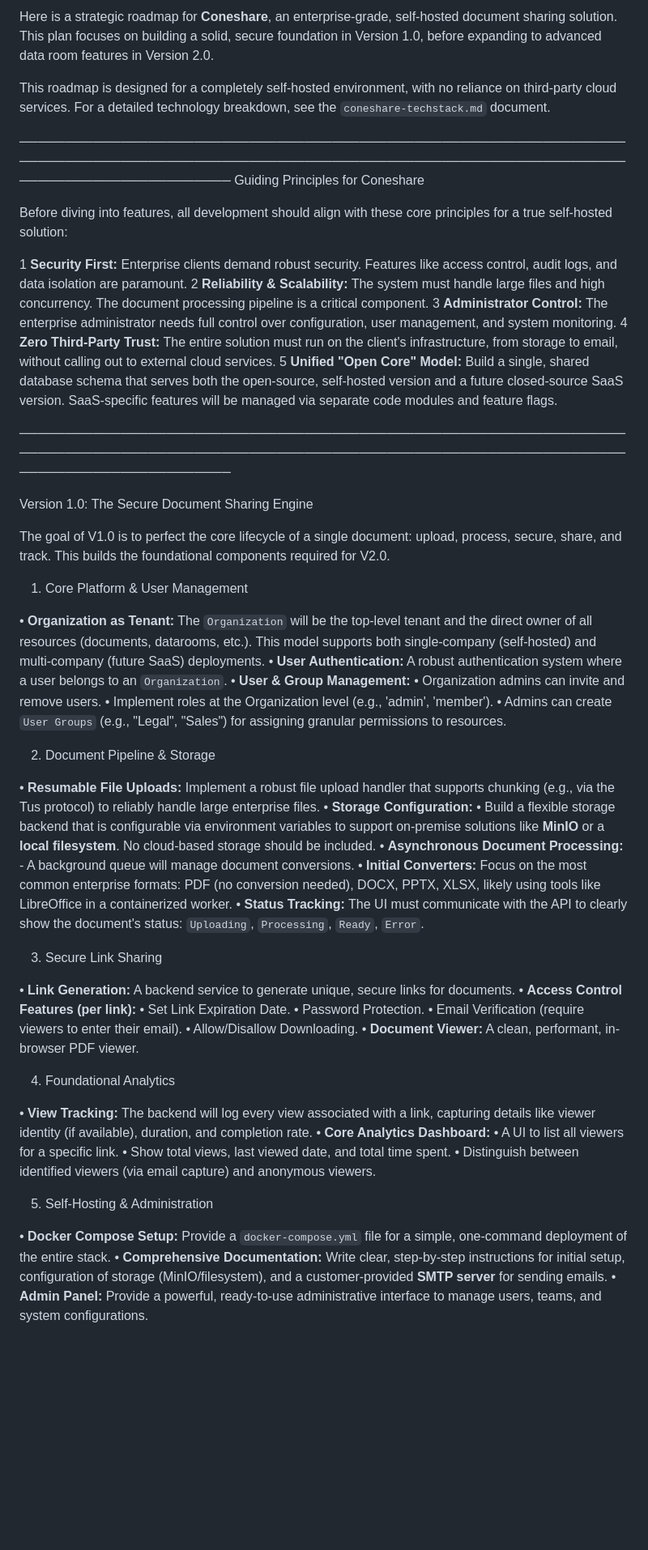
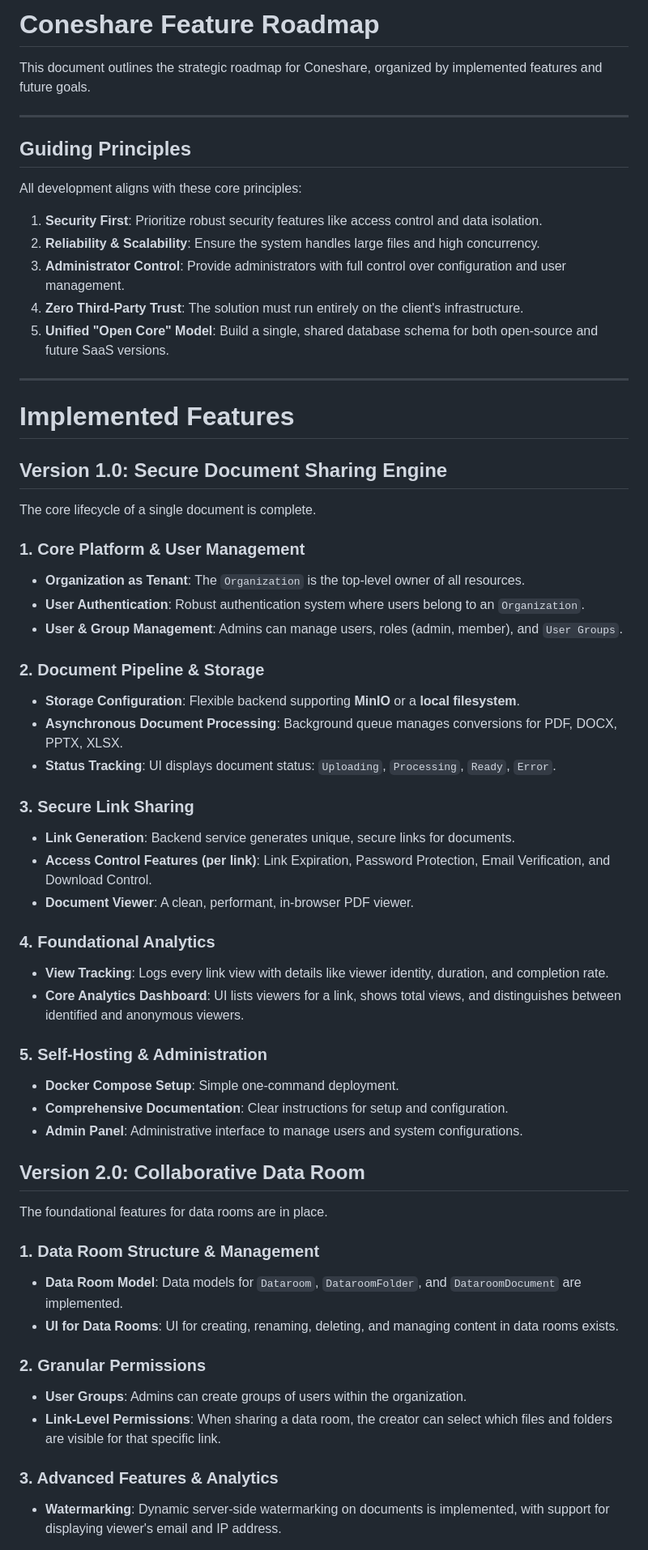
Before and after one commit to coneshare/coneshare, a Markdown page: docs/coneshare-roadmap.md, the part around the change printed below. Shown: that part at 81% size. Drawn GitHub-style; blank space fills up the shorter version.

Commit message:
docs: Restructure roadmap, clarifying implemented and future features

```diff
--- a/docs/coneshare-roadmap.md
+++ b/docs/coneshare-roadmap.md
@@ -1,66 +1,61 @@
-Here is a strategic roadmap for **Coneshare**, an enterprise-grade, self-hosted document sharing solution. This plan focuses on building a solid,
-secure foundation in Version 1.0, before expanding to advanced data room features in Version 2.0.
+# Coneshare Feature Roadmap
 
-This roadmap is designed for a completely self-hosted environment, with no reliance on third-party cloud services. For a detailed technology breakdown, see the `coneshare-techstack.md` document.
+This document outlines the strategic roadmap for Coneshare, organized by implemented features and future goals.
 
-───────────────────────────────────────────────────────────────────────────────────────────────────────────────────────────────────────────────────────────
-Guiding Principles for Coneshare
+---
+## Guiding Principles
 
-Before diving into features, all development should align with these core principles for a true self-hosted solution:
+All development aligns with these core principles:
 
- 1 **Security First:** Enterprise clients demand robust security. Features like access control, audit logs, and data isolation are paramount.
- 2 **Reliability & Scalability:** The system must handle large files and high concurrency. The document processing pipeline is a critical component.
- 3 **Administrator Control:** The enterprise administrator needs full control over configuration, user management, and system monitoring.
- 4 **Zero Third-Party Trust:** The entire solution must run on the client's infrastructure, from storage to email, without calling out to external cloud services.
- 5 **Unified "Open Core" Model:** Build a single, shared database schema that serves both the open-source, self-hosted version and a future closed-source SaaS version. SaaS-specific features will be managed via separate code modules and feature flags.
+1.  **Security First**: Prioritize robust security features like access control and data isolation.
+2.  **Reliability & Scalability**: Ensure the system handles large files and high concurrency.
+3.  **Administrator Control**: Provide administrators with full control over configuration and user management.
+4.  **Zero Third-Party Trust**: The solution must run entirely on the client's infrastructure.
+5.  **Unified "Open Core" Model**: Build a single, shared database schema for both open-source and future SaaS versions.
 
-───────────────────────────────────────────────────────────────────────────────────────────────────────────────────────────────────────────────────────────
+---
+# Implemented Features
 
-Version 1.0: The Secure Document Sharing Engine
+## Version 1.0: Secure Document Sharing Engine
 
-The goal of V1.0 is to perfect the core lifecycle of a single document: upload, process, secure, share, and track. This builds the foundational components
-required for V2.0.
+The core lifecycle of a single document is complete.
 
-1. Core Platform & User Management
+### 1. Core Platform & User Management
+-   **Organization as Tenant**: The `Organization` is the top-level owner of all resources.
+-   **User Authentication**: Robust authentication system where users belong to an `Organization`.
+-   **User & Group Management**: Admins can manage users, roles (admin, member), and `User Groups`.
 
- • **Organization as Tenant:** The `Organization` will be the top-level tenant and the direct owner of all resources (documents, datarooms, etc.). This model supports both single-company (self-hosted) and multi-company (future SaaS) deployments.
- • **User Authentication:** A robust authentication system where a user belongs to an `Organization`.
- • **User & Group Management:**
-    • Organization admins can invite and remove users.
-    • Implement roles at the Organization level (e.g., 'admin', 'member').
-    • Admins can create `User Groups` (e.g., "Legal", "Sales") for assigning granular permissions to resources.
+### 2. Document Pipeline & Storage
+-   **Storage Configuration**: Flexible backend supporting **MinIO** or a **local filesystem**.
+-   **Asynchronous Document Processing**: Background queue manages conversions for PDF, DOCX, PPTX, XLSX.
+-   **Status Tracking**: UI displays document status: `Uploading`, `Processing`, `Ready`, `Error`.
 
-2. Document Pipeline & Storage
+### 3. Secure Link Sharing
+-   **Link Generation**: Backend service generates unique, secure links for documents.
+-   **Access Control Features (per link)**: Link Expiration, Password Protection, Email Verification, and Download Control.
+-   **Document Viewer**: A clean, performant, in-browser PDF viewer.
 
- • **Resumable File Uploads:** Implement a robust file upload handler that supports chunking (e.g., via the Tus protocol) to reliably handle large enterprise files.
- • **Storage Configuration:**
-    • Build a flexible storage backend that is configurable via environment variables to support on-premise solutions like **MinIO** or a **local filesystem**. No cloud-based storage should be included.
- • **Asynchronous Document Processing:**
-    - A background queue will manage document conversions.
-    • **Initial Converters:** Focus on the most common enterprise formats: PDF (no conversion needed), DOCX, PPTX, XLSX, likely using tools like LibreOffice in a containerized worker.
-    • **Status Tracking:** The UI must communicate with the API to clearly show the document's status: `Uploading`, `Processing`, `Ready`, `Error`.
+### 4. Foundational Analytics
+-   **View Tracking**: Logs every link view with details like viewer identity, duration, and completion rate.
+-   **Core Analytics Dashboard**: UI lists viewers for a link, shows total views, and distinguishes between identified and anonymous viewers.
 
-3. Secure Link Sharing
+### 5. Self-Hosting & Administration
+-   **Docker Compose Setup**: Simple one-command deployment.
+-   **Comprehensive Documentation**: Clear instructions for setup and configuration.
+-   **Admin Panel**: Administrative interface to manage users and system configurations.
 
- • **Link Generation:** A backend service to generate unique, secure links for documents.
- • **Access Control Features (per link):**
-    • Set Link Expiration Date.
-    • Password Protection.
-    • Email Verification (require viewers to enter their email).
-    • Allow/Disallow Downloading.
- • **Document Viewer:** A clean, performant, in-browser PDF viewer.
+## Version 2.0: Collaborative Data Room
 
-4. Foundational Analytics
+The foundational features for data rooms are in place.
 
- • **View Tracking:** The backend will log every view associated with a link, capturing details like viewer identity (if available), duration, and completion rate.
- • **Core Analytics Dashboard:**
-    • A UI to list all viewers for a specific link.
-    • Show total views, last viewed date, and total time spent.
-    • Distinguish between identified viewers (via email capture) and anonymous viewers.
+### 1. Data Room Structure & Management
+-   **Data Room Model**: Data models for `Dataroom`, `DataroomFolder`, and `DataroomDocument` are implemented.
+-   **UI for Data Rooms**: UI for creating, renaming, deleting, and managing content in data rooms exists.
 
-5. Self-Hosting & Administration
+### 2. Granular Permissions
+-   **User Groups**: Admins can create groups of users within the organization.
+-   **Link-Level Permissions**: When sharing a data room, the creator can select which files and folders are visible for that specific link.
 
- • **Docker Compose Setup:** Provide a `docker-compose.yml` file for a simple, one-command deployment of the entire stack.
- • **Comprehensive Documentation:** Write clear, step-by-step instructions for initial setup, configuration of storage (MinIO/filesystem), and a customer-provided **SMTP server** for sending emails.
- • **Admin Panel:** Provide a powerful, ready-to-use administrative interface to manage users, teams, and system configurations.
+### 3. Advanced Features & Analytics
+-   **Watermarking**: Dynamic server-side watermarking on documents is implemented, with support for displaying viewer's email and IP address.
 
```
Also changed, not shown: other parts of docs/coneshare-roadmap.md (+20 -31 lines).
